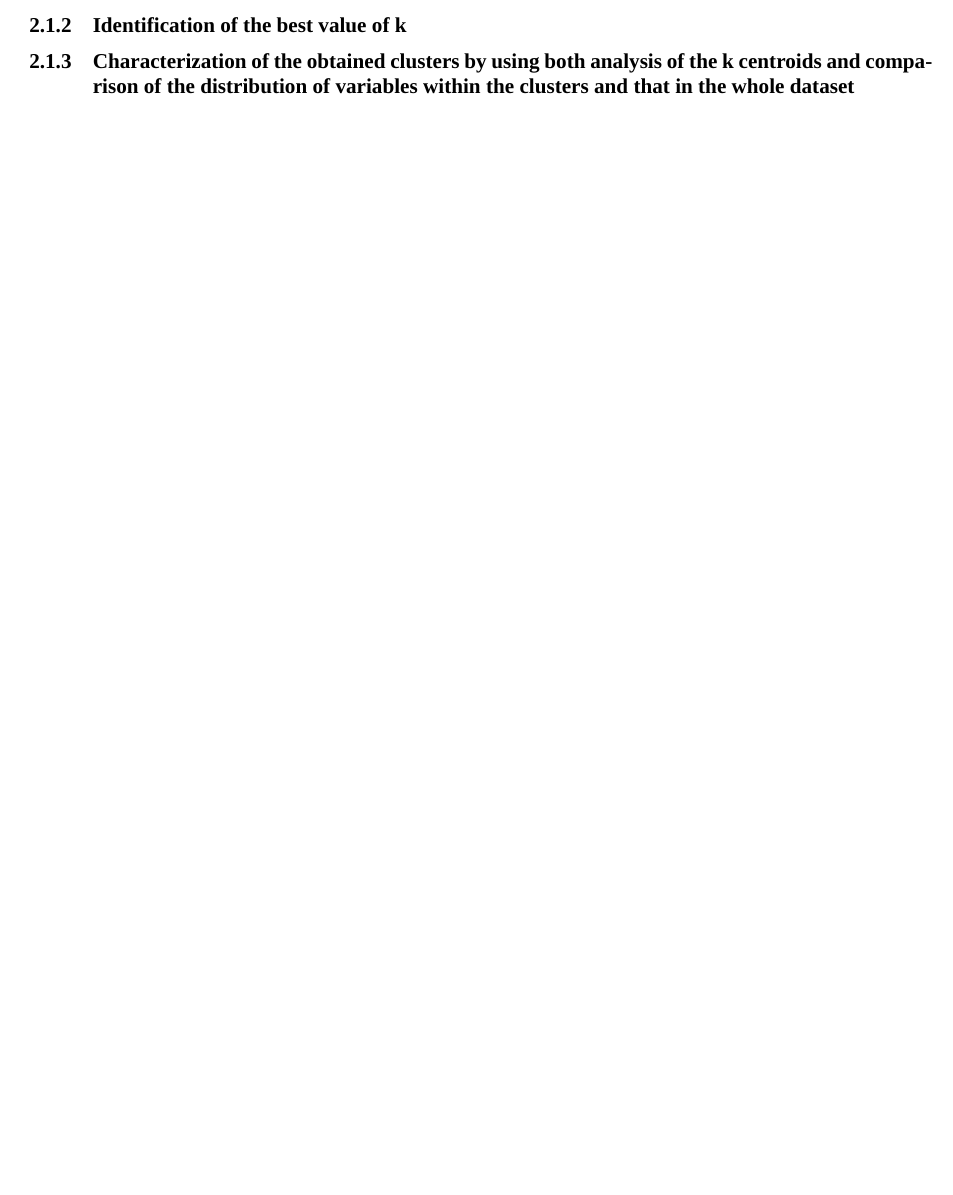
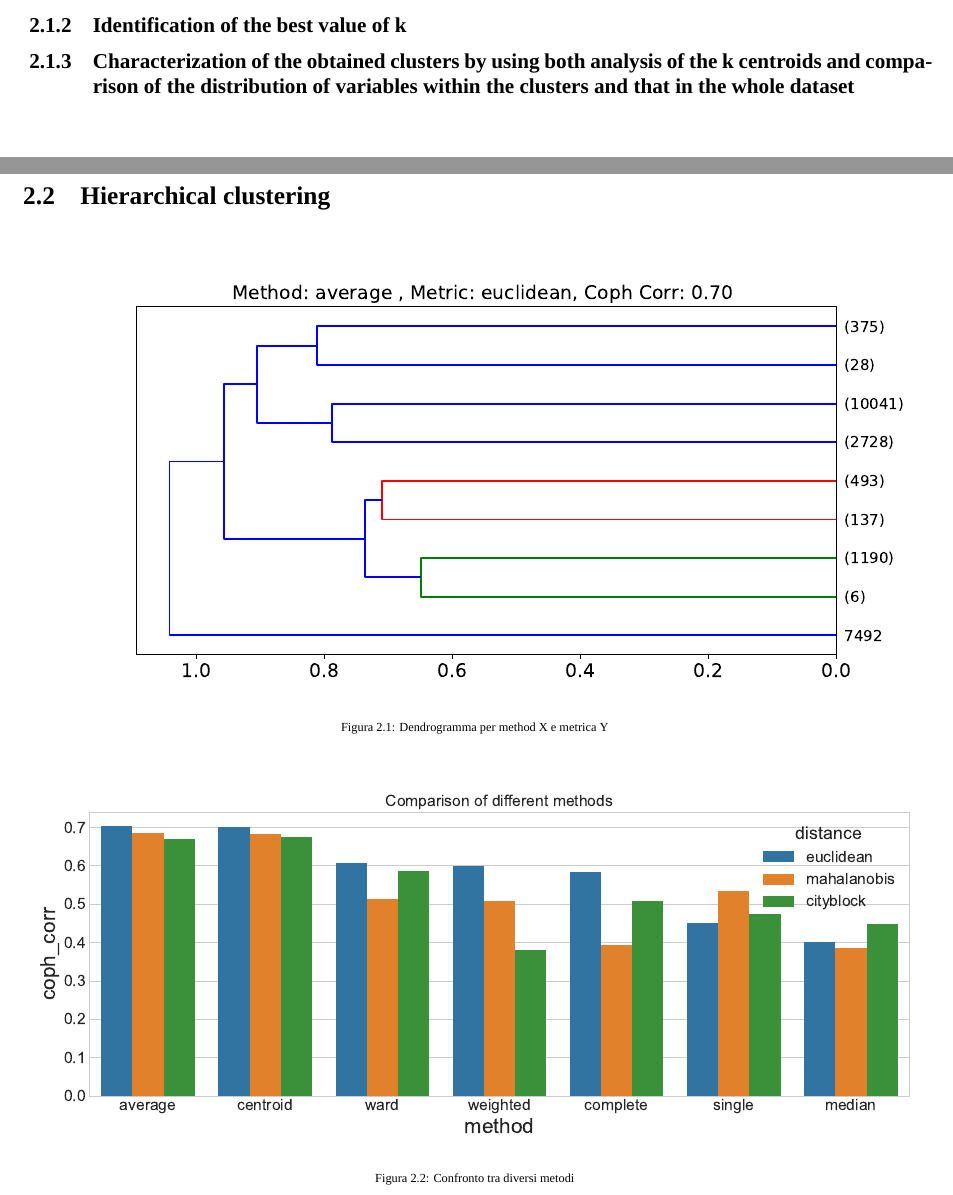
Before and after one commit to germz01/Human-Resources-Analysis, a LaTeX document (main.tex, which reads chapters/2.tex): part of page 7 of 9 before the commit and two parts of pages 7 and 8 of 11 after it, the two joined at a grey line, cut so that both start at the same text. Compiled offline with XeLaTeX; a missing font is replaced by an installed copy or a similar font.

Commit message:
added plots in report

```diff
--- a/chapters/2.tex
+++ b/chapters/2.tex
@@ -13,3 +13,19 @@
 
 % subsection characterization_of_the_obtained_clusters_by_using_both_analysis_of_the_k_centroids_and_comparison_of_the_distribution_of_variables_within_the_clusters_and_that_in_the_whole_dataset (end)
 % section clustering_analysis_by_k_means (end)
+
+
+\newpage
+\section{Hierarchical clustering}
+
+
+\begin{figure}[htbp]
+  \centering
+  \includegraphics[width=\textwidth]{../images/hierarchical/dendrogram_average_euclidean.pdf}
+  \caption{Dendrogramma per method X e metrica Y}
+\end{figure}
+
+\begin{figure}[htbp]
+  \centering
+  \includegraphics[width=\textwidth]{../images/hierarchical/methods_comparison.pdf}
+  \caption{Confronto tra diversi metodi}
```
Also changed, not shown: main.pdf, chapters/2.tex (14 more changed lines).
